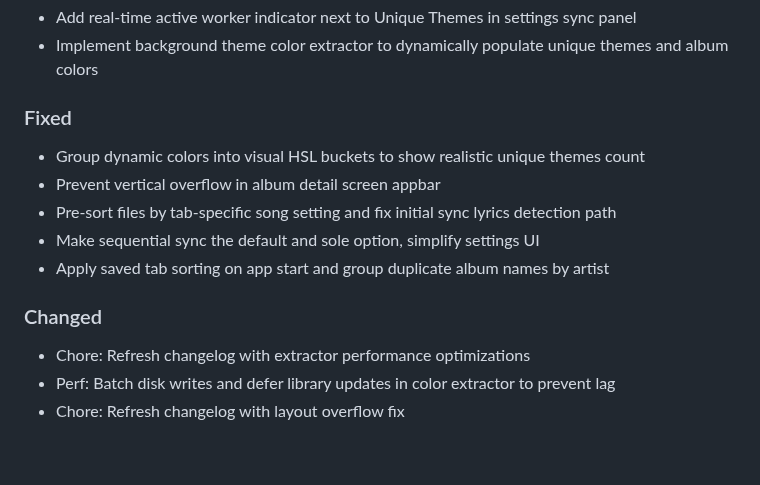
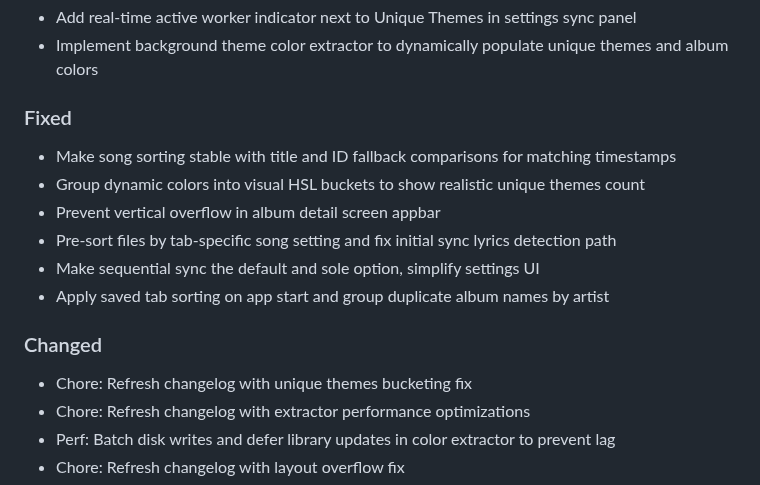
Before and after one commit to yurtemre7/sonora, a Markdown page: CHANGELOG.md, the part around the change. Rendered like a GitHub page; blank space fills up the shorter version.

Commit message:
chore: refresh changelog with stable sorting fix

```diff
--- a/CHANGELOG.md
+++ b/CHANGELOG.md
@@ -7,12 +7,14 @@ All notable changes to the Sonora music player project are documented in this fi
 * Add real-time active worker indicator next to Unique Themes in settings sync panel
 * Implement background theme color extractor to dynamically populate unique themes and album colors
 ### Fixed
+* Make song sorting stable with title and ID fallback comparisons for matching timestamps
 * Group dynamic colors into visual HSL buckets to show realistic unique themes count
 * Prevent vertical overflow in album detail screen appbar
 * Pre-sort files by tab-specific song setting and fix initial sync lyrics detection path
 * Make sequential sync the default and sole option, simplify settings UI
 * Apply saved tab sorting on app start and group duplicate album names by artist
 ### Changed
+* Chore: Refresh changelog with unique themes bucketing fix
 * Chore: Refresh changelog with extractor performance optimizations
 * Perf: Batch disk writes and defer library updates in color extractor to prevent lag
 * Chore: Refresh changelog with layout overflow fix
```
